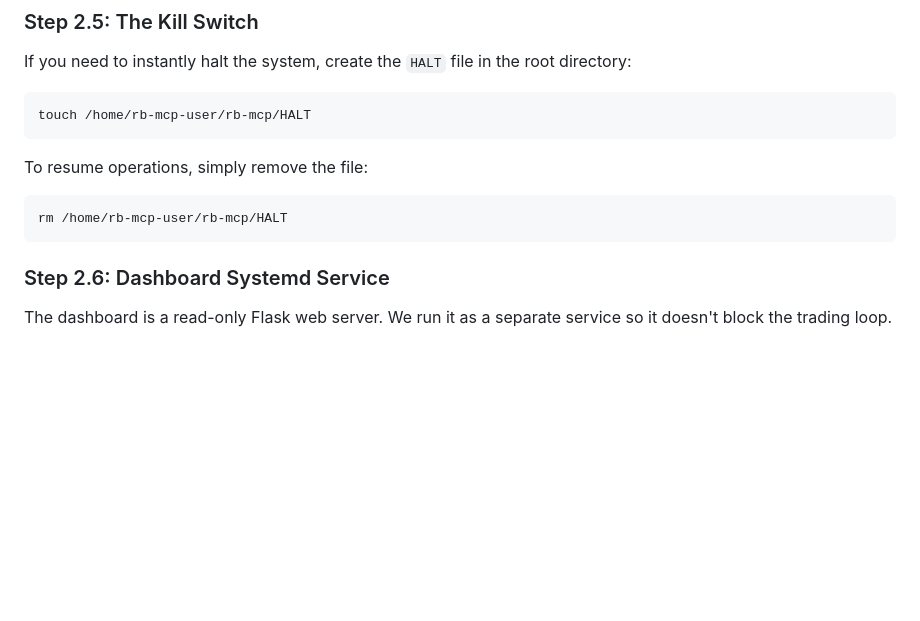
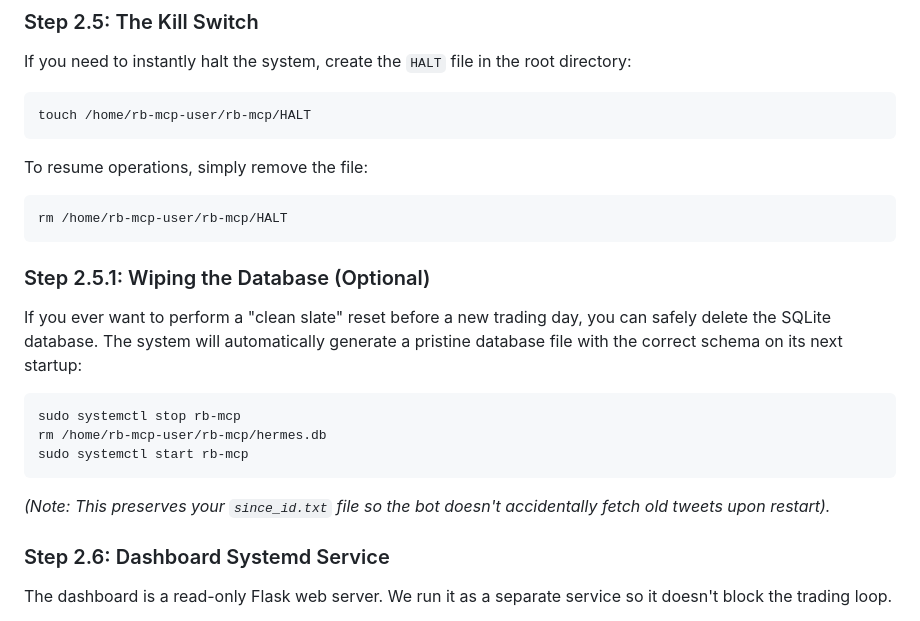
Before and after one commit to Narainprakash/rb-mcp, a Markdown page: README.md, the part around the change. GitHub-like rendering; blank space fills up the shorter version.

Commit message:
docs: add instructions for performing a clean database reset in README

````diff
--- a/README.md
+++ b/README.md
@@ -144,6 +144,15 @@ To resume operations, simply remove the file:
 ```bash
 rm /home/rb-mcp-user/rb-mcp/HALT
 ```
+
+### Step 2.5.1: Wiping the Database (Optional)
+If you ever want to perform a "clean slate" reset before a new trading day, you can safely delete the SQLite database. The system will automatically generate a pristine database file with the correct schema on its next startup:
+```bash
+sudo systemctl stop rb-mcp
+rm /home/rb-mcp-user/rb-mcp/hermes.db
+sudo systemctl start rb-mcp
+```
+*(Note: This preserves your `since_id.txt` file so the bot doesn't accidentally fetch old tweets upon restart).*
 
 ### Step 2.6: Dashboard Systemd Service
 The dashboard is a read-only Flask web server. We run it as a separate service so it doesn't block the trading loop.
````
